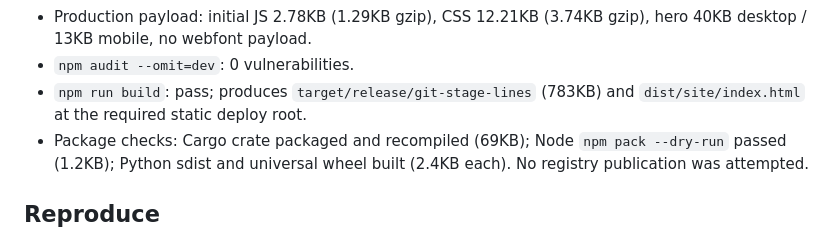
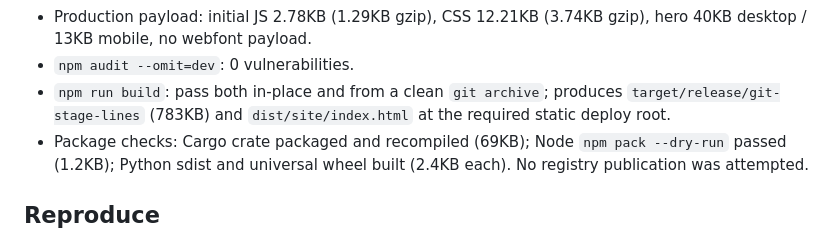
Before and after one commit to B-Divyesh/sf-git-stage-lines, a Markdown page: .factory/handoff.md, the part around the change. GitHub-like rendering.

Commit message:
docs: confirm clean archive build

```diff
--- a/.factory/handoff.md
+++ b/.factory/handoff.md
@@ -50,8 +50,9 @@ fails without touching the index.
 - Production payload: initial JS 2.78KB (1.29KB gzip), CSS 12.21KB (3.74KB
   gzip), hero 40KB desktop / 13KB mobile, no webfont payload.
 - `npm audit --omit=dev`: 0 vulnerabilities.
-- `npm run build`: pass; produces `target/release/git-stage-lines` (783KB) and
-  `dist/site/index.html` at the required static deploy root.
+- `npm run build`: pass both in-place and from a clean `git archive`; produces
+  `target/release/git-stage-lines` (783KB) and `dist/site/index.html` at the
+  required static deploy root.
 - Package checks: Cargo crate packaged and recompiled (69KB); Node `npm pack
   --dry-run` passed (1.2KB); Python sdist and universal wheel built (2.4KB
   each). No registry publication was attempted.
```
